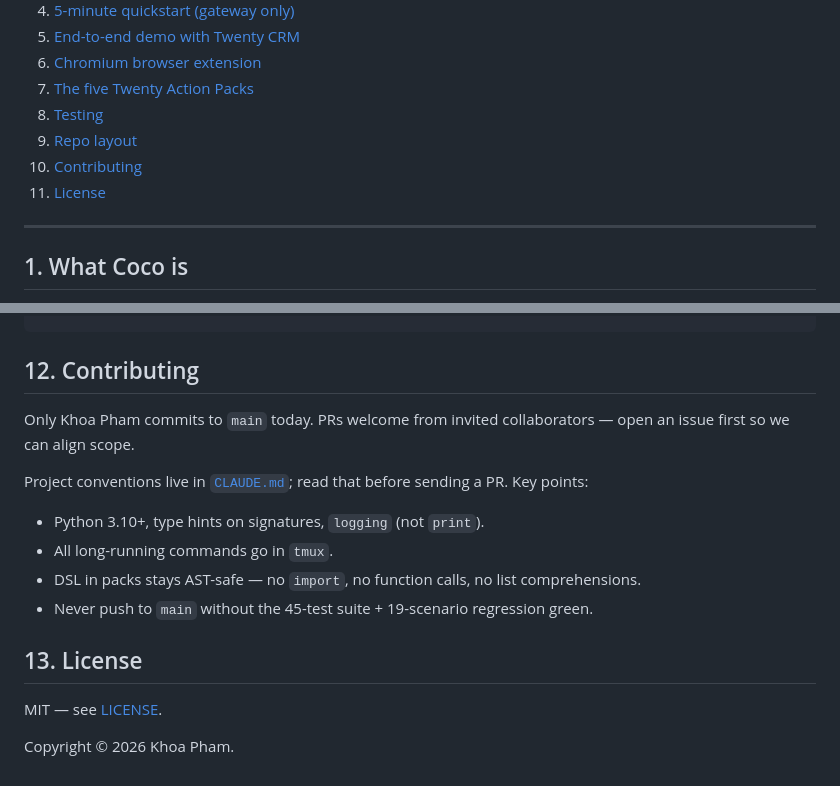
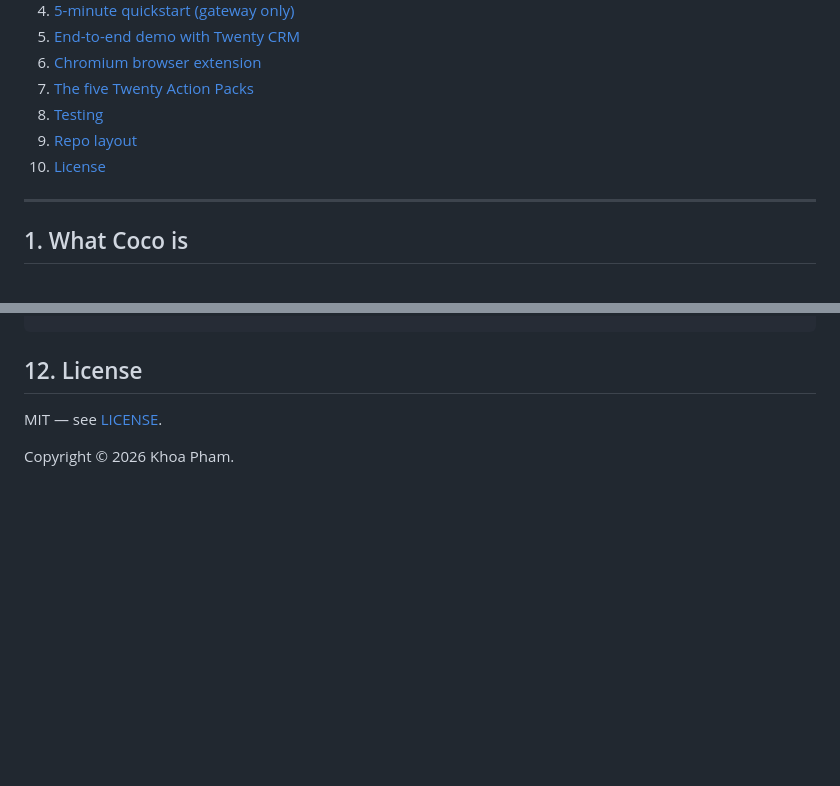
Before and after one commit to khoapham154/coco-trust-layer, a Markdown page: README.md, 2 parts joined by grey strips. Rendered like a GitHub page; blank space fills up the shorter version.

Commit message:
docs(readme): drop Contributing section, renumber License to 12

````diff
--- a/README.md
+++ b/README.md
@@ -22,8 +22,7 @@
 7. [The five Twenty Action Packs](#7-the-five-twenty-action-packs)
 8. [Testing](#8-testing)
 11. [Repo layout](#11-repo-layout)
-12. [Contributing](#12-contributing)
-13. [License](#13-license)
+12. [License](#12-license)
 
 ---
 
@@ -304,21 +303,7 @@ coco-trust-layer/
 └── README.md            (this file)
 ```
 
-## 12. Contributing
-
-Only Khoa Pham commits to `main` today. PRs welcome from invited
-collaborators — open an issue first so we can align scope.
-
-Project conventions live in [`CLAUDE.md`](CLAUDE.md); read that before
-sending a PR. Key points:
-- Python 3.10+, type hints on signatures, `logging` (not `print`).
-- All long-running commands go in `tmux`.
-- DSL in packs stays AST-safe — no `import`, no function calls, no
-  list comprehensions.
-- Never push to `main` without the 45-test suite + 19-scenario
-  regression green.
-
-## 13. License
+## 12. License
 
 MIT — see [LICENSE](LICENSE).
 
````
